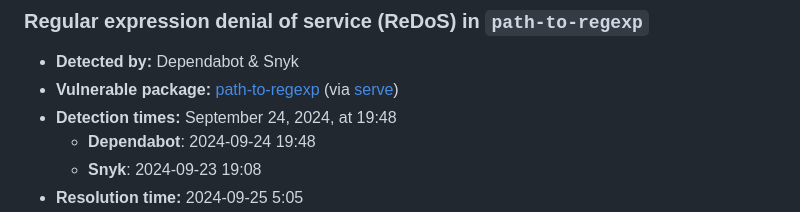
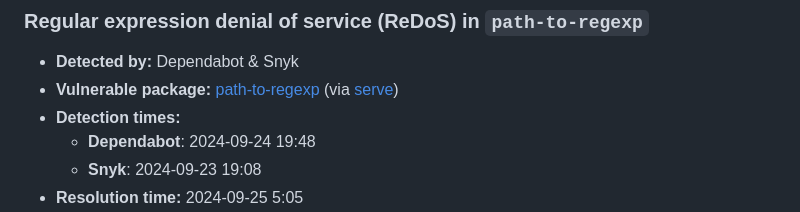
Before and after one commit to Stassi/leaf, a Markdown page: SECURITY.md, the part around the change. Rendered like a GitHub page.

Commit message:
superfluous time artifact removal

```diff
--- a/SECURITY.md
+++ b/SECURITY.md
@@ -56,7 +56,7 @@ The following potential vulnerabilities were **resolved** after detection.
 
 - **Detected by:** Dependabot & Snyk
 - **Vulnerable package:** [path-to-regexp](https://www.npmjs.com/package/path-to-regexp) (via [serve](https://www.npmjs.com/package/serve))
-- **Detection times:** September 24, 2024, at 19:48
+- **Detection times:**
   - **Dependabot**: 2024-09-24 19:48
   - **Snyk**: 2024-09-23 19:08
 - **Resolution time:** 2024-09-25 5:05
```
